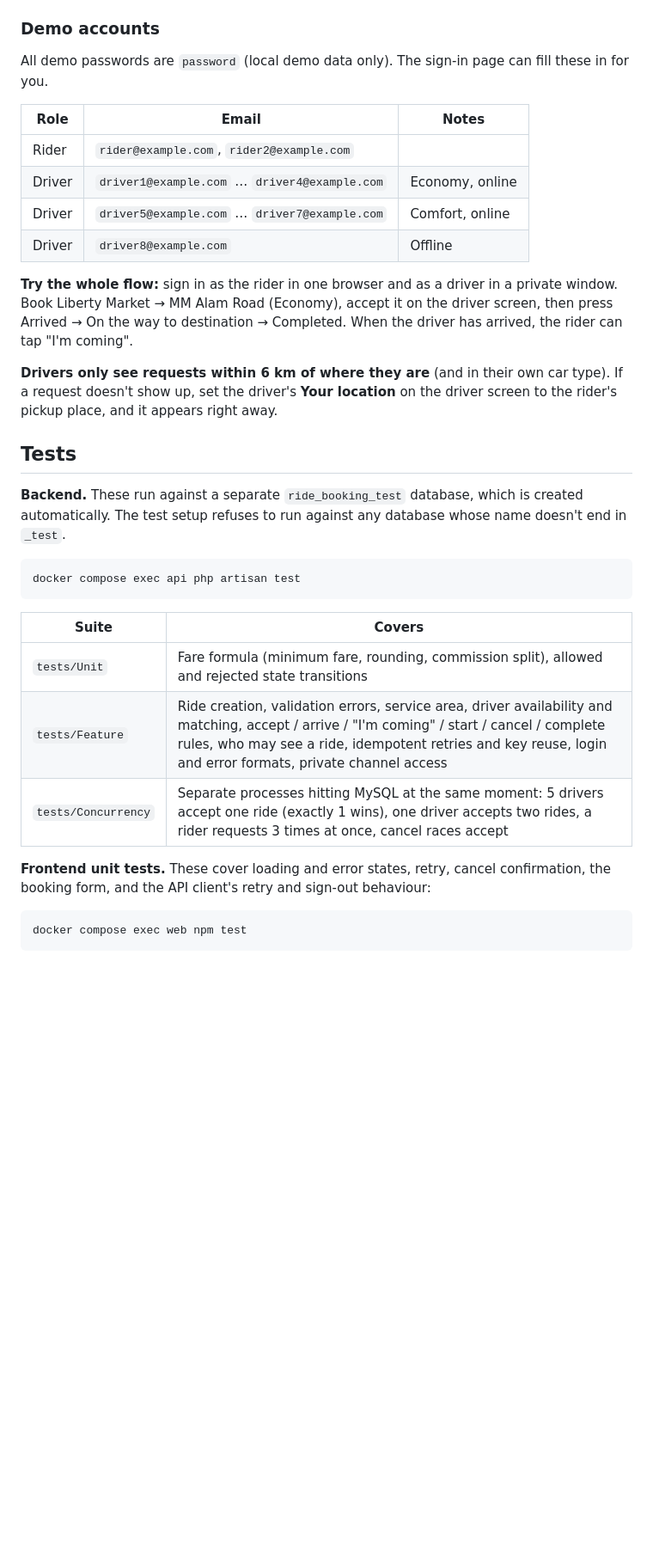
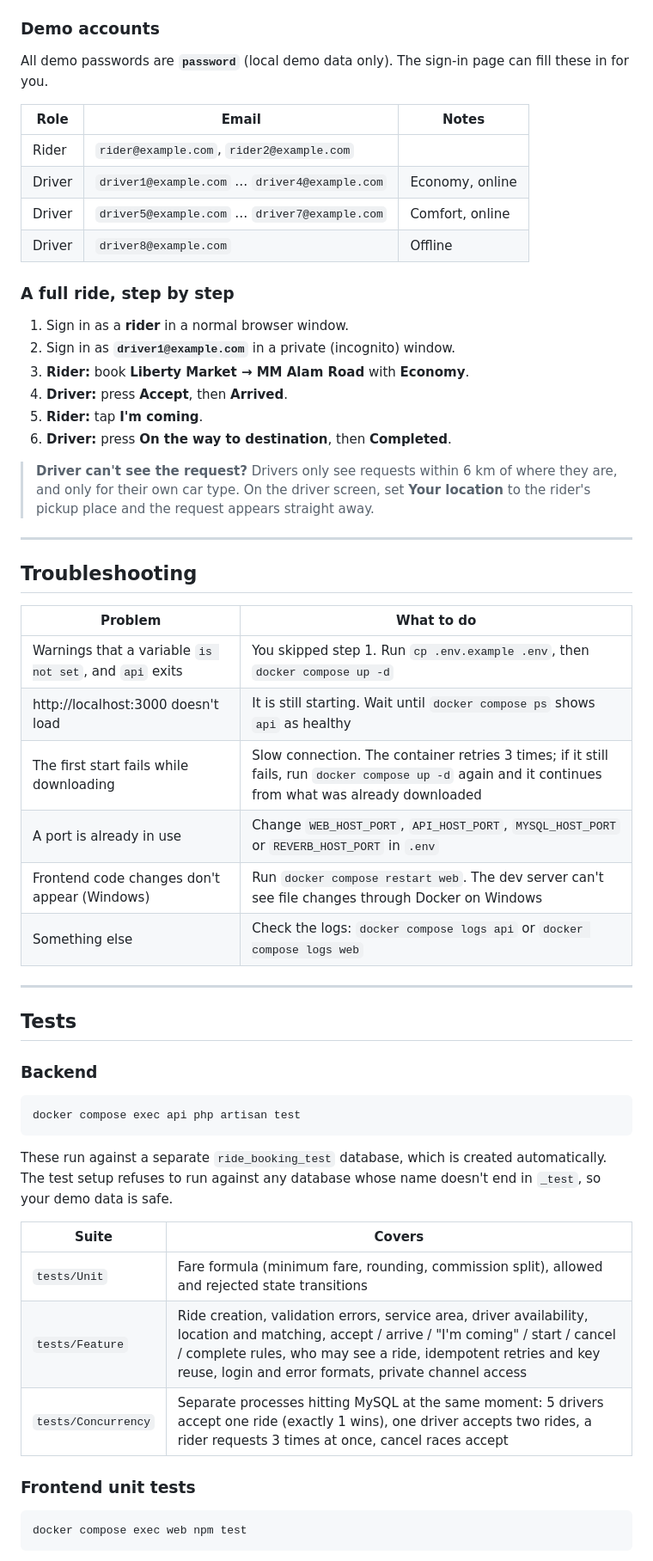
Before and after one commit to msayubi76/technichal-assessment-BCDAPPS, a Markdown page: README.md, the part around one of its changes. Shown at 86% size. Drawn GitHub-style; blank space fills up the shorter version.

````diff
--- a/README.md
+++ b/README.md
@@ -47,8 +83,8 @@ the packages already downloaded.
 
 ### Demo accounts
 
-All demo passwords are `password` (local demo data only). The sign-in page
-can fill these in for you.
+All demo passwords are **`password`** (local demo data only). The sign-in
+page can fill these in for you.
 
 | Role | Email | Notes |
 |---|---|---|
@@ -57,34 +93,54 @@ can fill these in for you.
 | Driver | `driver5@example.com` … `driver7@example.com` | Comfort, online |
 | Driver | `driver8@example.com` | Offline |
 
-**Try the whole flow:** sign in as the rider in one browser and as a driver in
-a private window. Book Liberty Market → MM Alam Road (Economy), accept it on
-the driver screen, then press Arrived → On the way to destination → Completed.
-When the driver has arrived, the rider can tap "I'm coming".
+### A full ride, step by step
 
-**Drivers only see requests within 6 km of where they are** (and in their own
-car type). If a request doesn't show up, set the driver's **Your location** on
-the driver screen to the rider's pickup place, and it appears right away.
+1. Sign in as a **rider** in a normal browser window.
+2. Sign in as **`driver1@example.com`** in a private (incognito) window.
+3. **Rider:** book **Liberty Market → MM Alam Road** with **Economy**.
+4. **Driver:** press **Accept**, then **Arrived**.
+5. **Rider:** tap **I'm coming**.
+6. **Driver:** press **On the way to destination**, then **Completed**.
+
+> **Driver can't see the request?** Drivers only see requests within 6 km of
+> where they are, and only for their own car type. On the driver screen, set
+> **Your location** to the rider's pickup place and the request appears straight
+> away.
+
+---
+
+## Troubleshooting
+
+| Problem | What to do |
+|---|---|
+| Warnings that a variable `is not set`, and `api` exits | You skipped step 1. Run `cp .env.example .env`, then `docker compose up -d` |
+| http://localhost:3000 doesn't load | It is still starting. Wait until `docker compose ps` shows `api` as healthy |
+| The first start fails while downloading | Slow connection. The container retries 3 times; if it still fails, run `docker compose up -d` again and it continues from what was already downloaded |
+| A port is already in use | Change `WEB_HOST_PORT`, `API_HOST_PORT`, `MYSQL_HOST_PORT` or `REVERB_HOST_PORT` in `.env` |
+| Frontend code changes don't appear (Windows) | Run `docker compose restart web`. The dev server can't see file changes through Docker on Windows |
+| Something else | Check the logs: `docker compose logs api` or `docker compose logs web` |
+
+---
 
 ## Tests
 
-**Backend.** These run against a separate `ride_booking_test` database, which
-is created automatically. The test setup refuses to run against any database
-whose name doesn't end in `_test`.
+### Backend
 
 ```bash
 docker compose exec api php artisan test
 ```
 
+These run against a separate `ride_booking_test` database, which is created
+automatically. The test setup refuses to run against any database whose name
+doesn't end in `_test`, so your demo data is safe.
+
 | Suite | Covers |
 |---|---|
 | `tests/Unit` | Fare formula (minimum fare, rounding, commission split), allowed and rejected state transitions |
-| `tests/Feature` | Ride creation, validation errors, service area, driver availability and matching, accept / arrive / "I'm coming" / start / cancel / complete rules, who may see a ride, idempotent retries and key reuse, login and error formats, private channel access |
+| `tests/Feature` | Ride creation, validation errors, service area, driver availability, location and matching, accept / arrive / "I'm coming" / start / cancel / complete rules, who may see a ride, idempotent retries and key reuse, login and error formats, private channel access |
 | `tests/Concurrency` | Separate processes hitting MySQL at the same moment: 5 drivers accept one ride (exactly 1 wins), one driver accepts two rides, a rider requests 3 times at once, cancel races accept |
 
-**Frontend unit tests.** These cover loading and error states, retry, cancel
-confirmation, the booking form, and the API client's retry and sign-out
-behaviour:
+### Frontend unit tests
 
 ```bash
 docker compose exec web npm test
````
Also changed, not shown: other parts of README.md (+98 -31 lines).
